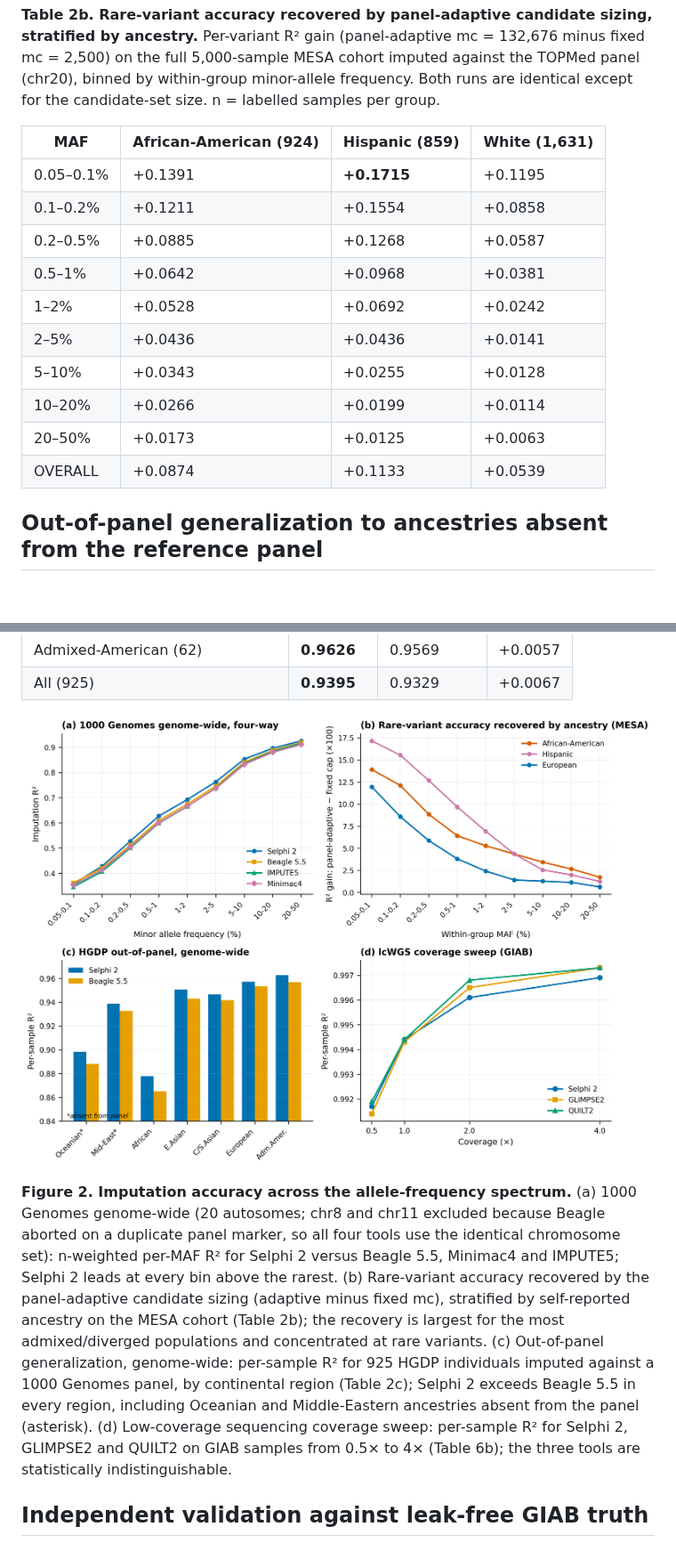
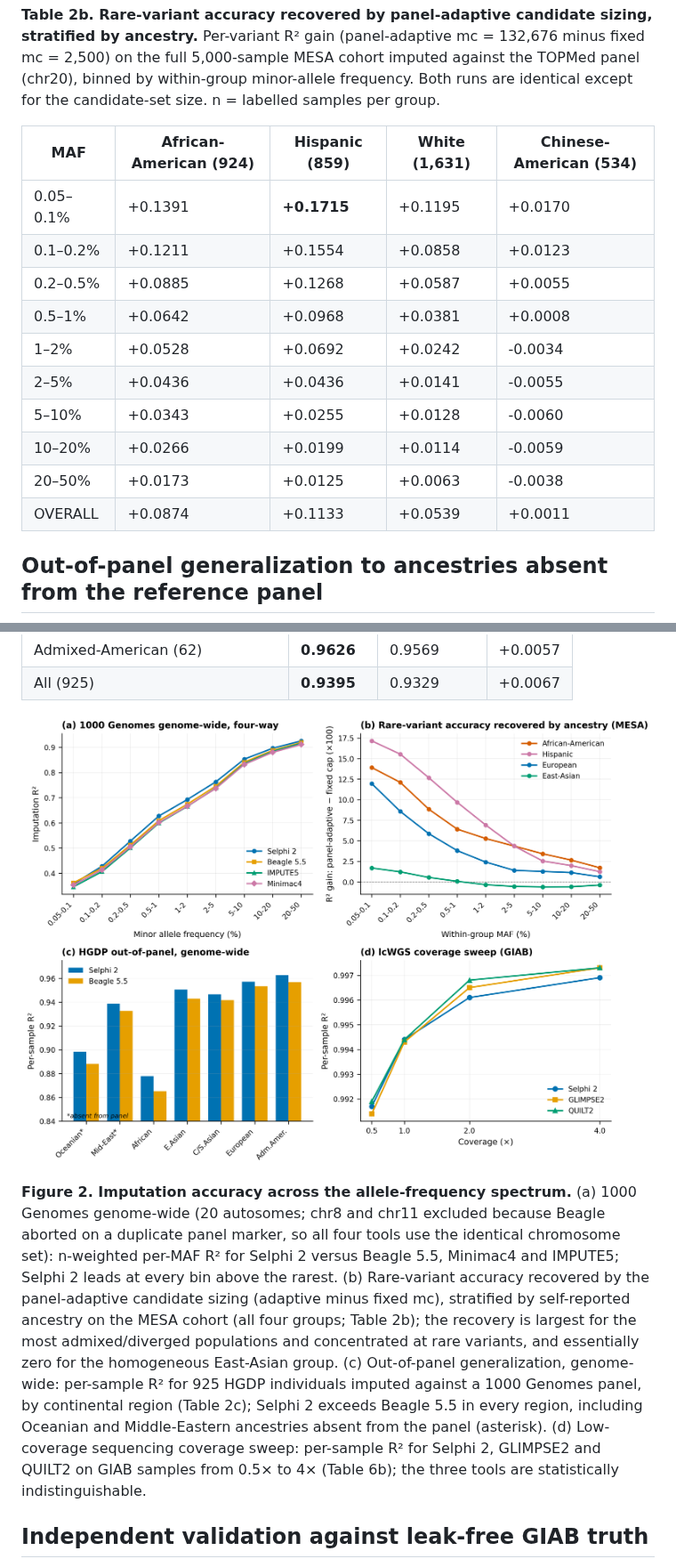
Before and after one commit to omicsedge/selphi, a Markdown page: paper/selphi2_paper.md, 2 parts joined by grey strips. Shown at 89% size. Rendered like a GitHub page; pictures changed too: paper/figures/figure2_accuracy.png; blank space fills up the shorter version.

Commit message:
fix(paper): add 4th MESA population (East-Asian) to Table 2b + Figure 2b
Table 2b and Figure 2b showed only 3 of MESA's 4 self-reported ancestry groups;
the East-Asian (Chinese-American, n=534) group was missing. Computed its
per-MAF recovery (panel-adaptive mc=132,676 minus fixed mc=2,500) with the same
per-group --evaluate pipeline that reproduces the published 3 columns exactly
(African-American overall +0.0874, validated bit-for-bit). East-Asian recovery
is essentially zero (overall +0.0011, marginally negative at common variants),
which strengthens the mechanism story: the panel-adaptive sizing helps admixed/
diverged groups and is neutral for the homogeneous one. Added the column to
Table 2b, the line (with a zero reference) to Figure 2b, and updated the prose/
caption accordingly.

```diff
--- a/paper/selphi2_paper.md
+++ b/paper/selphi2_paper.md
@@ -234,18 +234,18 @@ To test whether this candidate-set truncation falls preferentially on minority a
 
 **Table 2b. Rare-variant accuracy recovered by panel-adaptive candidate sizing, stratified by ancestry.** Per-variant R² gain (panel-adaptive mc = 132,676 minus fixed mc = 2,500) on the full 5,000-sample MESA cohort imputed against the TOPMed panel (chr20), binned by within-group minor-allele frequency. Both runs are identical except for the candidate-set size. n = labelled samples per group.
 
-| MAF | African-American (924) | Hispanic (859) | White (1,631) |
-|---|---|---|---|
-| 0.05–0.1% | +0.1391 | **+0.1715** | +0.1195 |
-| 0.1–0.2%  | +0.1211 | +0.1554 | +0.0858 |
-| 0.2–0.5%  | +0.0885 | +0.1268 | +0.0587 |
-| 0.5–1%    | +0.0642 | +0.0968 | +0.0381 |
-| 1–2%      | +0.0528 | +0.0692 | +0.0242 |
-| 2–5%      | +0.0436 | +0.0436 | +0.0141 |
-| 5–10%     | +0.0343 | +0.0255 | +0.0128 |
-| 10–20%    | +0.0266 | +0.0199 | +0.0114 |
-| 20–50%    | +0.0173 | +0.0125 | +0.0063 |
-| OVERALL   | +0.0874 | +0.1133 | +0.0539 |
+| MAF | African-American (924) | Hispanic (859) | White (1,631) | Chinese-American (534) |
+|---|---|---|---|---|
+| 0.05–0.1% | +0.1391 | **+0.1715** | +0.1195 | +0.0170 |
+| 0.1–0.2%  | +0.1211 | +0.1554 | +0.0858 | +0.0123 |
+| 0.2–0.5%  | +0.0885 | +0.1268 | +0.0587 | +0.0055 |
+| 0.5–1%    | +0.0642 | +0.0968 | +0.0381 | +0.0008 |
+| 1–2%      | +0.0528 | +0.0692 | +0.0242 | -0.0034 |
+| 2–5%      | +0.0436 | +0.0436 | +0.0141 | -0.0055 |
+| 5–10%     | +0.0343 | +0.0255 | +0.0128 | -0.0060 |
+| 10–20%    | +0.0266 | +0.0199 | +0.0114 | -0.0059 |
+| 20–50%    | +0.0173 | +0.0125 | +0.0063 | -0.0038 |
+| OVERALL   | +0.0874 | +0.1133 | +0.0539 | +0.0011 |
 
 ## **Out-of-panel generalization to ancestries absent from the reference panel**
 
@@ -268,7 +268,7 @@ Across all 22 autosomes, Selphi 2 (default diploid engine) exceeds Beagle 5.5 in
 
 ![Figure 2](figures/figure2_accuracy.png)
 
-**Figure 2. Imputation accuracy across the allele-frequency spectrum.** (a) 1000 Genomes genome-wide (20 autosomes; chr8 and chr11 excluded because Beagle aborted on a duplicate panel marker, so all four tools use the identical chromosome set): n-weighted per-MAF R² for Selphi 2 versus Beagle 5.5, Minimac4 and IMPUTE5; Selphi 2 leads at every bin above the rarest. (b) Rare-variant accuracy recovered by the panel-adaptive candidate sizing (adaptive minus fixed mc), stratified by self-reported ancestry on the MESA cohort (Table 2b); the recovery is largest for the most admixed/diverged populations and concentrated at rare variants. (c) Out-of-panel generalization, genome-wide: per-sample R² for 925 HGDP individuals imputed against a 1000 Genomes panel, by continental region (Table 2c); Selphi 2 exceeds Beagle 5.5 in every region, including Oceanian and Middle-Eastern ancestries absent from the panel (asterisk). (d) Low-coverage sequencing coverage sweep: per-sample R² for Selphi 2, GLIMPSE2 and QUILT2 on GIAB samples from 0.5× to 4× (Table 6b); the three tools are statistically indistinguishable.
+**Figure 2. Imputation accuracy across the allele-frequency spectrum.** (a) 1000 Genomes genome-wide (20 autosomes; chr8 and chr11 excluded because Beagle aborted on a duplicate panel marker, so all four tools use the identical chromosome set): n-weighted per-MAF R² for Selphi 2 versus Beagle 5.5, Minimac4 and IMPUTE5; Selphi 2 leads at every bin above the rarest. (b) Rare-variant accuracy recovered by the panel-adaptive candidate sizing (adaptive minus fixed mc), stratified by self-reported ancestry on the MESA cohort (all four groups; Table 2b); the recovery is largest for the most admixed/diverged populations and concentrated at rare variants, and essentially zero for the homogeneous East-Asian group. (c) Out-of-panel generalization, genome-wide: per-sample R² for 925 HGDP individuals imputed against a 1000 Genomes panel, by continental region (Table 2c); Selphi 2 exceeds Beagle 5.5 in every region, including Oceanian and Middle-Eastern ancestries absent from the panel (asterisk). (d) Low-coverage sequencing coverage sweep: per-sample R² for Selphi 2, GLIMPSE2 and QUILT2 on GIAB samples from 0.5× to 4× (Table 6b); the three tools are statistically indistinguishable.
 
 ## **Independent validation against leak-free GIAB truth**
 
```
Also changed, not shown: other parts of paper/selphi2_paper.md (+1 -1 lines), 1 other file.
